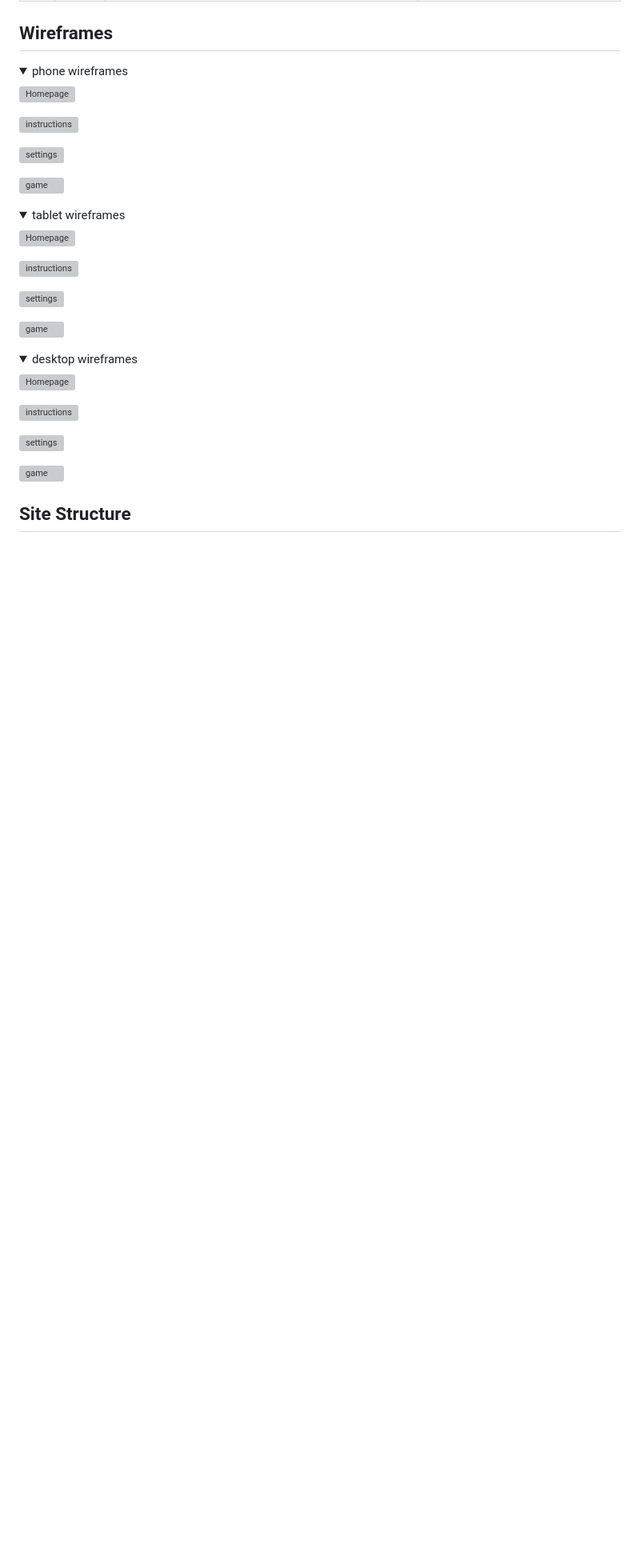
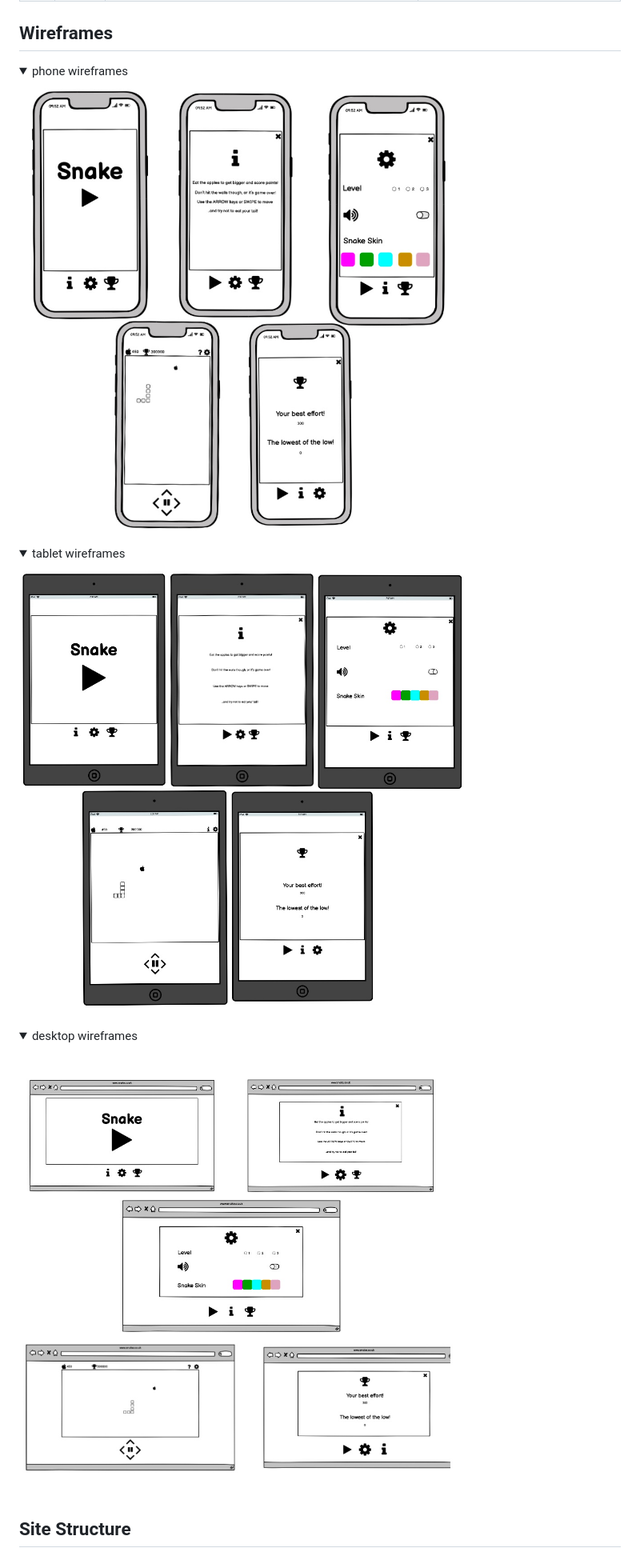
Before and after one commit to TashaTJ/PP2-snake, a Markdown page: README.md, the part around the change printed below. Shown: that part at 80% size. GitHub-like rendering; pictures changed too: docs/wireframes/snake-desktop-wireframes.jpg (added), docs/wireframes/snake-mobile-wireframes.jpg (added), docs/wireframes/snake-tablet-wireframes.jpg (added); folded sections open; blank space fills up the shorter version; grey boxes are pictures that could not be loaded.

Commit message:
Add wireframe images to readme.md

```diff
--- a/README.md
+++ b/README.md
@@ -72,37 +72,19 @@ The **user** is any person who has read the Harry Potter book series (1-7) and w
 
 <details> <summary> phone wireframes</summary>
 
-![Homepage](docs/wireframes/)
-
-![instructions](docs/wireframes/)
-
-![settings](docs/wireframes/)
-
-![game](docs/wireframes/)
+![mobile](docs/wireframes/snake-mobile-wireframes.jpg)
 
 </details>
 
 <details> <summary> tablet wireframes</summary>
 
-![Homepage](docs/wireframes/)
-
-![instructions](docs/wireframes/)
-
-![settings](docs/wireframes/)
-
-![game](docs/wireframes/)
+![tablet](docs/wireframes/snake-tablet-wireframes.jpg)
 
 </details>
 
 <details> <summary> desktop wireframes</summary>
 
-![Homepage](docs/wireframes/)
-
-![instructions](docs/wireframes/)
-
-![settings](docs/wireframes/)
-
-![game](docs/wireframes/)
+![desktop](docs/wireframes/snake-desktop-wireframes.jpg)
 
 </details>
 
```
Also changed, not shown: other parts of README.md (+1 -1 lines), docs/readme-images/multi-device-mockup-snake.png (added).
